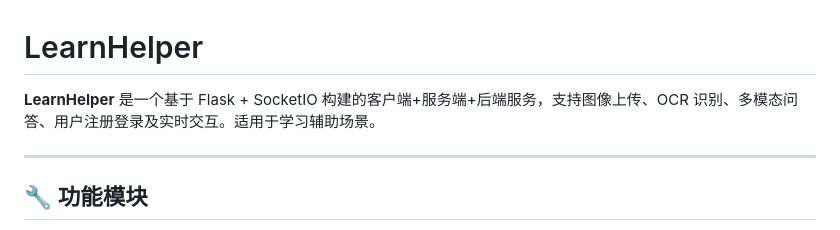
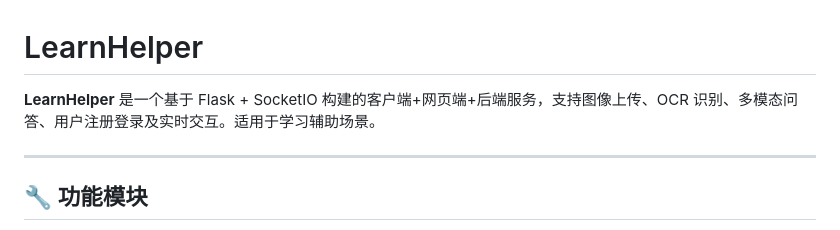
Before and after one commit to Knkiss/LearnHelper, a Markdown page: README.md, the part around the change. Drawn GitHub-style.

Commit message:
init code

```diff
--- a/README.md
+++ b/README.md
@@ -1,6 +1,6 @@
 # LearnHelper
 
-**LearnHelper** 是一个基于 Flask + SocketIO 构建的客户端+服务端+后端服务，支持图像上传、OCR 识别、多模态问答、用户注册登录及实时交互。适用于学习辅助场景。
+**LearnHelper** 是一个基于 Flask + SocketIO 构建的客户端+网页端+后端服务，支持图像上传、OCR 识别、多模态问答、用户注册登录及实时交互。适用于学习辅助场景。
 
 ---
 
```
